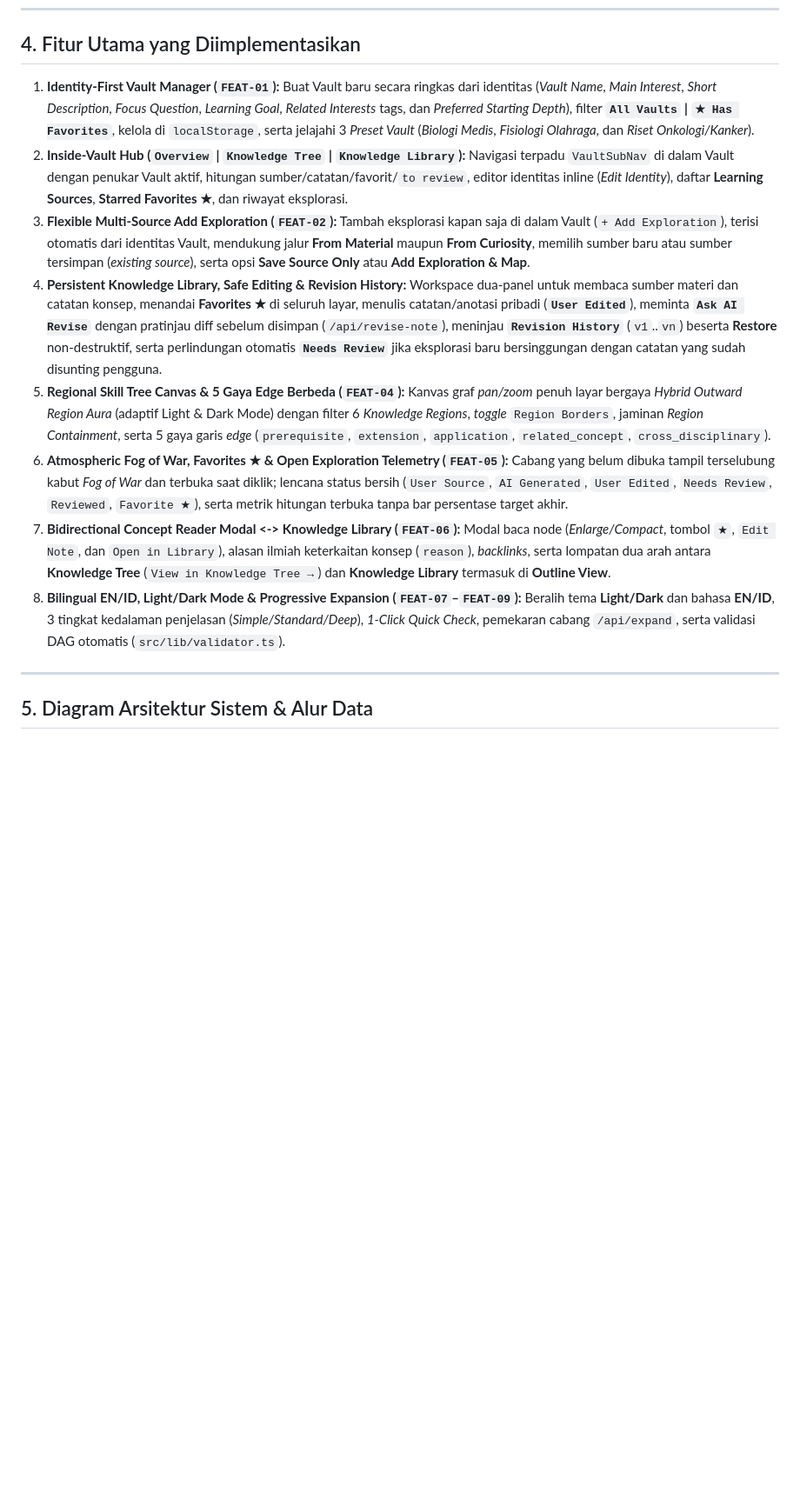
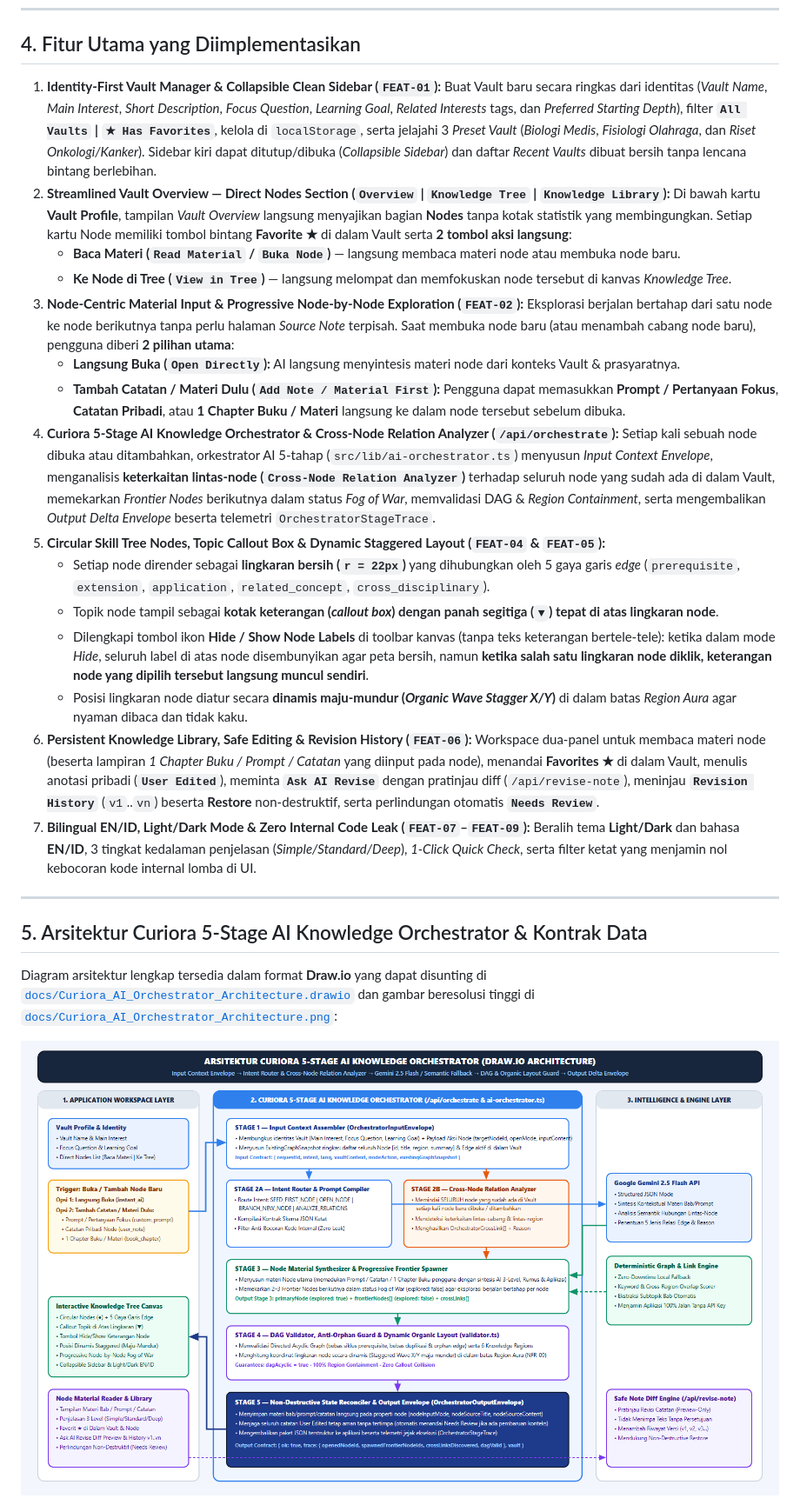
Before and after one commit to shinoaaa/study-explore, a Markdown page: README.md, the part around one of its changes. Shown at 87% size. Rendered like a GitHub page; pictures changed too: docs/Curiora_AI_Orchestrator_Architecture.png (added); blank space fills up the shorter version.

Commit message:
docs: document 5-stage AI orchestrator architecture, draw.io diagram, and input/output JSON contracts

````diff
--- a/README.md
+++ b/README.md
@@ -66,18 +66,29 @@ Untuk menjaga keakuratan hubungan konsep dan stabilitas aplikasi:
 
 ## 4. Fitur Utama yang Diimplementasikan
 
-1. **Identity-First Vault Manager (`FEAT-01`):** Buat Vault baru secara ringkas dari identitas (*Vault Name*, *Main Interest*, *Short Description*, *Focus Question*, *Learning Goal*, *Related Interests* tags, dan *Preferred Starting Depth*), filter **`All Vaults` | `★ Has Favorites`**, kelola di `localStorage`, serta jelajahi 3 *Preset Vault* (*Biologi Medis*, *Fisiologi Olahraga*, dan *Riset Onkologi/Kanker*).
-2. **Inside-Vault Hub (`Overview` | `Knowledge Tree` | `Knowledge Library`):** Navigasi terpadu `VaultSubNav` di dalam Vault dengan penukar Vault aktif, hitungan sumber/catatan/favorit/`to review`, editor identitas inline (*Edit Identity*), daftar **Learning Sources**, **Starred Favorites ★**, dan riwayat eksplorasi.
-3. **Flexible Multi-Source Add Exploration (`FEAT-02`):** Tambah eksplorasi kapan saja di dalam Vault (`+ Add Exploration`), terisi otomatis dari identitas Vault, mendukung jalur **From Material** maupun **From Curiosity**, memilih sumber baru atau sumber tersimpan (*existing source*), serta opsi **Save Source Only** atau **Add Exploration & Map**.
-4. **Persistent Knowledge Library, Safe Editing & Revision History:** Workspace dua-panel untuk membaca sumber materi dan catatan konsep, menandai **Favorites ★** di seluruh layar, menulis catatan/anotasi pribadi (**`User Edited`**), meminta **`Ask AI Revise`** dengan pratinjau diff sebelum disimpan (`/api/revise-note`), meninjau **`Revision History`** (`v1`..`vn`) beserta **Restore** non-destruktif, serta perlindungan otomatis **`Needs Review`** jika eksplorasi baru bersinggungan dengan catatan yang sudah disunting pengguna.
-5. **Regional Skill Tree Canvas & 5 Gaya Edge Berbeda (`FEAT-04`):** Kanvas graf *pan/zoom* penuh layar bergaya *Hybrid Outward Region Aura* (adaptif Light & Dark Mode) dengan filter 6 *Knowledge Regions*, *toggle* `Region Borders`, jaminan *Region Containment*, serta 5 gaya garis *edge* (`prerequisite`, `extension`, `application`, `related_concept`, `cross_disciplinary`).
-6. **Atmospheric Fog of War, Favorites ★ & Open Exploration Telemetry (`FEAT-05`):** Cabang yang belum dibuka tampil terselubung kabut *Fog of War* dan terbuka saat diklik; lencana status bersih (`User Source`, `AI Generated`, `User Edited`, `Needs Review`, `Reviewed`, `Favorite ★`), serta metrik hitungan terbuka tanpa bar persentase target akhir.
-7. **Bidirectional Concept Reader Modal <-> Knowledge Library (`FEAT-06`):** Modal baca node (*Enlarge/Compact*, tombol `★`, `Edit Note`, dan `Open in Library`), alasan ilmiah keterkaitan konsep (`reason`), *backlinks*, serta lompatan dua arah antara **Knowledge Tree** (`View in Knowledge Tree →`) dan **Knowledge Library** termasuk di **Outline View**.
-8. **Bilingual EN/ID, Light/Dark Mode & Progressive Expansion (`FEAT-07`–`FEAT-09`):** Beralih tema **Light/Dark** dan bahasa **EN/ID**, 3 tingkat kedalaman penjelasan (*Simple/Standard/Deep*), *1-Click Quick Check*, pemekaran cabang `/api/expand`, serta validasi DAG otomatis (`src/lib/validator.ts`).
+1. **Identity-First Vault Manager & Collapsible Clean Sidebar (`FEAT-01`):** Buat Vault baru secara ringkas dari identitas (*Vault Name*, *Main Interest*, *Short Description*, *Focus Question*, *Learning Goal*, *Related Interests* tags, dan *Preferred Starting Depth*), filter **`All Vaults` | `★ Has Favorites`**, kelola di `localStorage`, serta jelajahi 3 *Preset Vault* (*Biologi Medis*, *Fisiologi Olahraga*, dan *Riset Onkologi/Kanker*). Sidebar kiri dapat ditutup/dibuka (*Collapsible Sidebar*) dan daftar *Recent Vaults* dibuat bersih tanpa lencana bintang berlebihan.
+2. **Streamlined Vault Overview — Direct Nodes Section (`Overview` | `Knowledge Tree` | `Knowledge Library`):** Di bawah kartu **Vault Profile**, tampilan *Vault Overview* langsung menyajikan bagian **Nodes** tanpa kotak statistik yang membingungkan. Setiap kartu Node memiliki tombol bintang **Favorite ★** di dalam Vault serta **2 tombol aksi langsung**:
+   - **Baca Materi (`Read Material` / `Buka Node`)** — langsung membaca materi node atau membuka node baru.
+   - **Ke Node di Tree (`View in Tree`)** — langsung melompat dan memfokuskan node tersebut di kanvas *Knowledge Tree*.
+3. **Node-Centric Material Input & Progressive Node-by-Node Exploration (`FEAT-02`):** Eksplorasi berjalan bertahap dari satu node ke node berikutnya tanpa perlu halaman *Source Note* terpisah. Saat membuka node baru (atau menambah cabang node baru), pengguna diberi **2 pilihan utama**:
+   - **Langsung Buka (`Open Directly`):** AI langsung menyintesis materi node dari konteks Vault & prasyaratnya.
+   - **Tambah Catatan / Materi Dulu (`Add Note / Material First`):** Pengguna dapat memasukkan **Prompt / Pertanyaan Fokus**, **Catatan Pribadi**, atau **1 Chapter Buku / Materi** langsung ke dalam node tersebut sebelum dibuka.
+4. **Curiora 5-Stage AI Knowledge Orchestrator & Cross-Node Relation Analyzer (`/api/orchestrate`):** Setiap kali sebuah node dibuka atau ditambahkan, orkestrator AI 5-tahap (`src/lib/ai-orchestrator.ts`) menyusun *Input Context Envelope*, menganalisis **keterkaitan lintas-node (`Cross-Node Relation Analyzer`)** terhadap seluruh node yang sudah ada di dalam Vault, memekarkan *Frontier Nodes* berikutnya dalam status *Fog of War*, memvalidasi DAG & *Region Containment*, serta mengembalikan *Output Delta Envelope* beserta telemetri `OrchestratorStageTrace`.
+5. **Circular Skill Tree Nodes, Topic Callout Box & Dynamic Staggered Layout (`FEAT-04` & `FEAT-05`):**
+   - Setiap node dirender sebagai **lingkaran bersih (`r = 22px`)** yang dihubungkan oleh 5 gaya garis *edge* (`prerequisite`, `extension`, `application`, `related_concept`, `cross_disciplinary`).
+   - Topik node tampil sebagai **kotak keterangan (*callout box*) dengan panah segitiga (`▼`) tepat di atas lingkaran node**.
+   - Dilengkapi tombol ikon **Hide / Show Node Labels** di toolbar kanvas (tanpa teks keterangan bertele-tele): ketika dalam mode *Hide*, seluruh label di atas node disembunyikan agar peta bersih, namun **ketika salah satu lingkaran node diklik, keterangan node yang dipilih tersebut langsung muncul sendiri**.
+   - Posisi lingkaran node diatur secara **dinamis maju-mundur (*Organic Wave Stagger X/Y*)** di dalam batas *Region Aura* agar nyaman dibaca dan tidak kaku.
+6. **Persistent Knowledge Library, Safe Editing & Revision History (`FEAT-06`):** Workspace dua-panel untuk membaca materi node (beserta lampiran *1 Chapter Buku / Prompt / Catatan* yang diinput pada node), menandai **Favorites ★** di dalam Vault, menulis anotasi pribadi (**`User Edited`**), meminta **`Ask AI Revise`** dengan pratinjau diff (`/api/revise-note`), meninjau **`Revision History`** (`v1`..`vn`) beserta **Restore** non-destruktif, serta perlindungan otomatis **`Needs Review`**.
+7. **Bilingual EN/ID, Light/Dark Mode & Zero Internal Code Leak (`FEAT-07`–`FEAT-09`):** Beralih tema **Light/Dark** dan bahasa **EN/ID**, 3 tingkat kedalaman penjelasan (*Simple/Standard/Deep*), *1-Click Quick Check*, serta filter ketat yang menjamin nol kebocoran kode internal lomba di UI.
 
 ---
 
-## 5. Diagram Arsitektur Sistem & Alur Data
+## 5. Arsitektur Curiora 5-Stage AI Knowledge Orchestrator & Kontrak Data
+
+Diagram arsitektur lengkap tersedia dalam format **Draw.io** yang dapat disunting di [`docs/Curiora_AI_Orchestrator_Architecture.drawio`](docs/Curiora_AI_Orchestrator_Architecture.drawio) dan gambar beresolusi tinggi di [`docs/Curiora_AI_Orchestrator_Architecture.png`](docs/Curiora_AI_Orchestrator_Architecture.png):
+
+![Arsitektur Curiora 5-Stage AI Knowledge Orchestrator](docs/Curiora_AI_Orchestrator_Architecture.png)
 
 ```mermaid
 flowchart TD
````
Also changed, not shown: other parts of README.md (+39 -25 lines), 3 other files.
